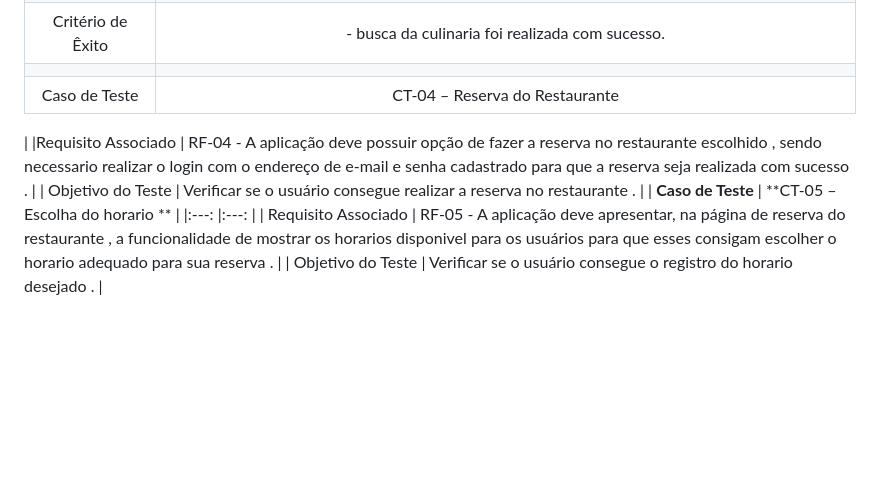
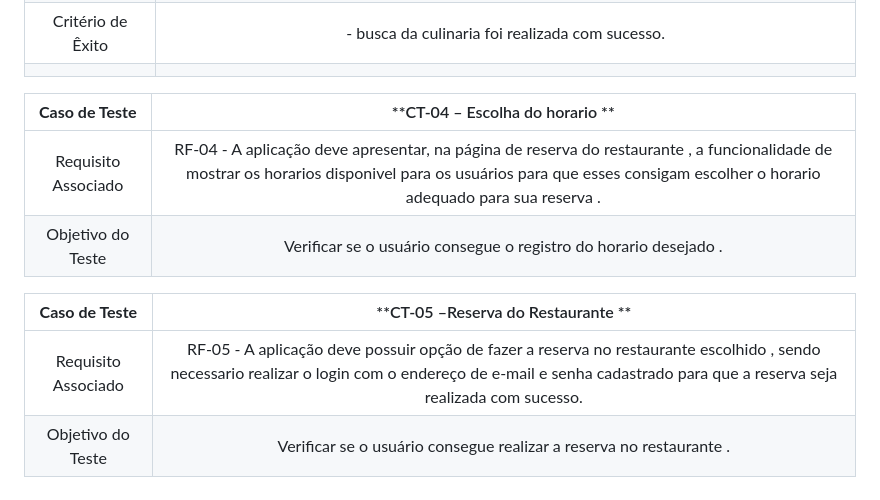
Before and after one commit to ICEI-PUC-Minas-PMV-ADS/pmv-ads-2023-1-e2-proj-int-t2-time4-forkfinder, a Markdown page: docs/08-Plano de Testes de Software.md, the part around the change. Rendered like a GitHub page; blank space fills up the shorter version.

```diff
--- a/docs/08-Plano de Testes de Software.md
+++ b/docs/08-Plano de Testes de Software.md
@@ -26,11 +26,13 @@ Por exemplo:
 | Passos 	| - Acessar o navegador <br> - acessar paginas de pratos forfinker -navegar na home-page e buscar culinaria desejada  "" <br> -
 |Critério de Êxito | - busca da culinaria foi realizada com sucesso. |
 |  	|  	|
-| Caso de Teste 	| CT-04 – Reserva do Restaurante |
-|
-|Requisito Associado | RF-04	- A aplicação deve possuir opção de fazer a reserva no restaurante escolhido , sendo necessario realizar o login com o endereço de e-mail e senha cadastrado  para que a reserva seja realizada com sucesso  . |
+
+| **Caso de Teste** 	| **CT-04 – Escolha do horario  ** 	|
+|:---:	|:---:	|
+|	Requisito Associado 	| RF-04 - A aplicação deve apresentar, na página de reserva do restaurante , a funcionalidade de mostrar os horarios disponivel   para os usuários para que esses consigam escolher o horario adequado para sua reserva  . |
+| Objetivo do Teste 	| Verificar se o usuário consegue o registro do horario desejado   . |
+
+| **Caso de Teste** 	| **CT-05 –Reserva do Restaurante   ** 	|
+|:---:	|:---:	|
+|	Requisito Associado 	| RF-05 - A aplicação deve possuir opção de fazer a reserva no restaurante escolhido , sendo necessario realizar o login com o endereço de e-mail e senha cadastrado  para que a reserva seja realizada com sucesso. |
 | Objetivo do Teste 	| Verificar se o usuário consegue realizar a reserva no restaurante . |
-| **Caso de Teste** 	| **CT-05 – Escolha do horario  ** 	|
-|:---:	|:---:	|
-|	Requisito Associado 	| RF-05 - A aplicação deve apresentar, na página de reserva do restaurante , a funcionalidade de mostrar os horarios disponivel   para os usuários para que esses consigam escolher o horario adequado para sua reserva  . |
-| Objetivo do Teste 	| Verificar se o usuário consegue o registro do horario desejado   . |
```
